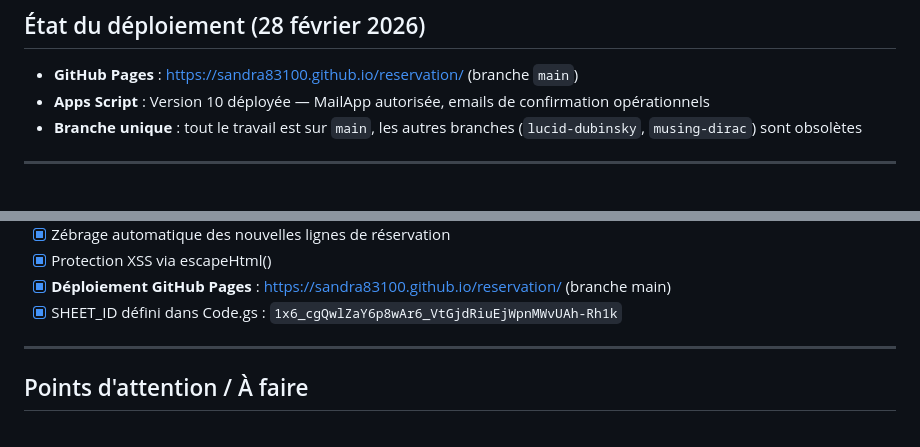
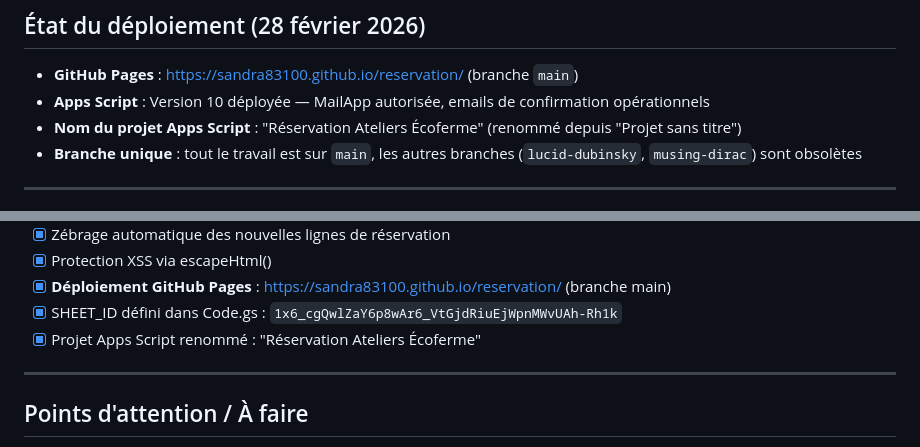
Before and after one commit to Sandra83100/reservation, a Markdown page: CLAUDE.md, 2 parts joined by grey strips. GitHub-like rendering.

Commit message:
docs: renommage projet Apps Script → Réservation Ateliers Écoferme
Co-Authored-By: Claude Sonnet 4.6 <noreply@anthropic.com>

```diff
--- a/CLAUDE.md
+++ b/CLAUDE.md
@@ -86,6 +86,7 @@ Ou utiliser la commande Claude Code : preview_start "site-ateliers"
 
 - **GitHub Pages** : https://sandra83100.github.io/reservation/ (branche `main`)
 - **Apps Script** : Version 10 déployée — MailApp autorisée, emails de confirmation opérationnels
+- **Nom du projet Apps Script** : "Réservation Ateliers Écoferme" (renommé depuis "Projet sans titre")
 - **Branche unique** : tout le travail est sur `main`, les autres branches (`lucid-dubinsky`, `musing-dirac`) sont obsolètes
 
 ---
@@ -114,6 +115,7 @@ Ou utiliser la commande Claude Code : preview_start "site-ateliers"
 - [x] Protection XSS via escapeHtml()
 - [x] **Déploiement GitHub Pages** : https://sandra83100.github.io/reservation/ (branche main)
 - [x] SHEET_ID défini dans Code.gs : `1x6_cgQwlZaY6p8wAr6_VtGjdRiuEjWpnMWvUAh-Rh1k`
+- [x] Projet Apps Script renommé : "Réservation Ateliers Écoferme"
 
 ---
 
```
